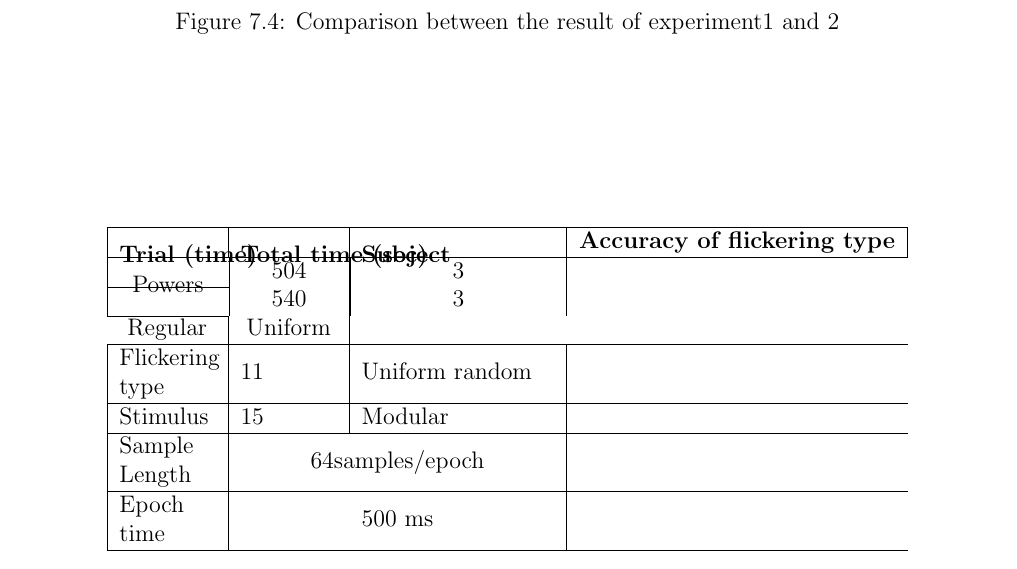
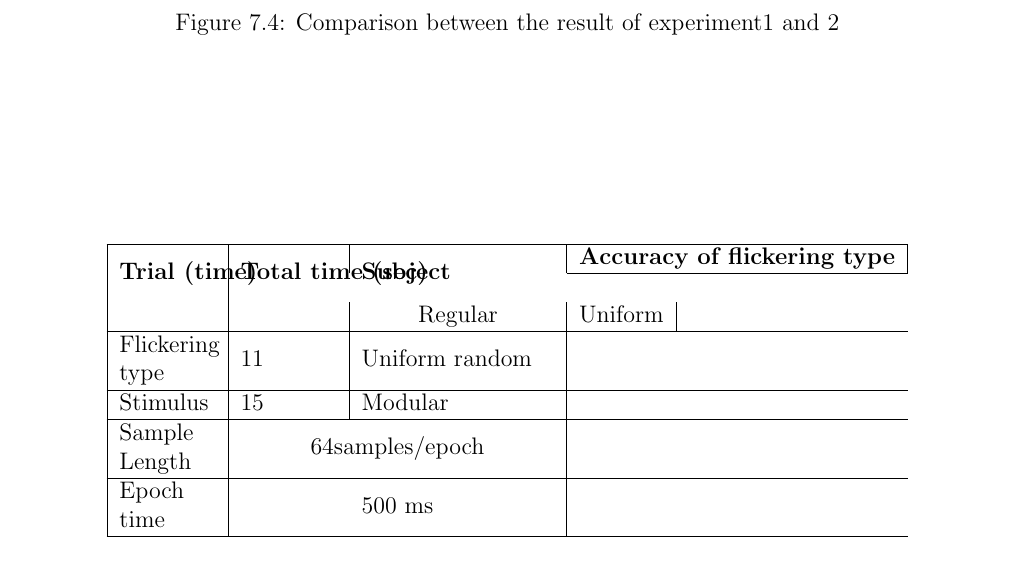
Before and after one commit to ioscarhunter/paper4, a LaTeX thesis (thesis.tex, which reads chapter7/experiment.tex): part of page 63 of 66, cut so that both start at the same text. Compiled offline with pdfLaTeX.

Commit message:
Update on Overleaf.

```diff
--- a/chapter7/experiment.tex
+++ b/chapter7/experiment.tex
@@ -89,16 +89,8 @@ There are 4 parameters. First is flickering type, stimulus, sample length and ep
   			\multirow{2}{*}{\textbf{Total time (sec)}}  &
             \multirow{2}{*}{\textbf{Subject}} &
             \multicolumn{2}{c|}{\textbf{Accuracy of flickering type}} \\
-			\hline
-
-            \multicolumn{1}{ |c  }{\multirow{2}{*}{Powers} } &
-			\multicolumn{1}{ |c| }{504} & \multicolumn{1}{ |c| }{3}   \\
-            \cline{2-6}
-			\multicolumn{1}{ |c  }{}                        &
-			\multicolumn{1}{ |c| }{540} & \multicolumn{1}{ |c| }{3}    \\
-            \cline{1-6}
-            \multicolumn{1}{c|}{Regular} &\multicolumn{1}{c|}{Uniform}  \\
-
+            \cline{4-5} \\
+            &&\multicolumn{1}{c|}{Regular} &\multicolumn{1}{c|}{Uniform}  \\
 			\hline
 			Flickering type & 11  & Uniform random   \\
 			\hline
```
